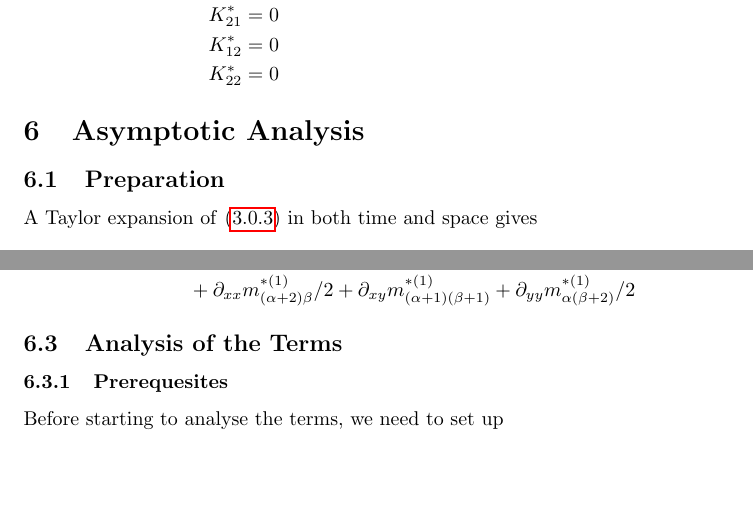
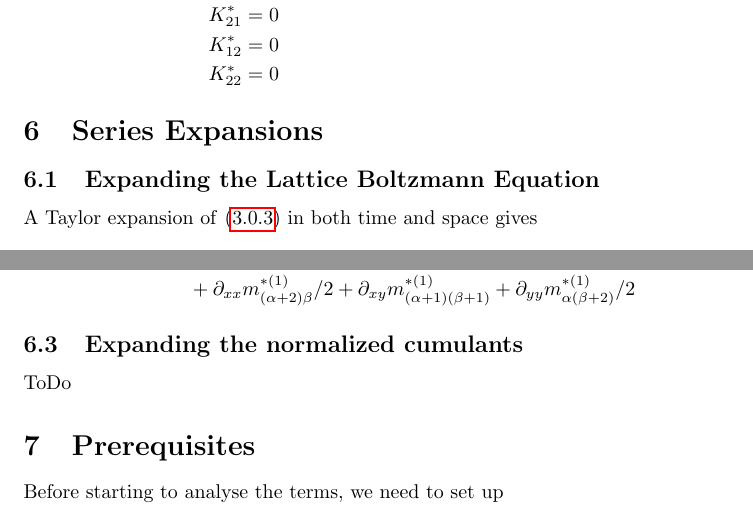
Before and after one commit to FlorianRohm/masters_thesis, a LaTeX document (papers/Geier2015507/notes.tex): two parts of pages 22 and 25 of 30 before the commit and two parts of pages 22 and 25 of 31 after it, joined at a grey line, cut so that both start at the same text, the shorter picture padded with empty space. Compiled offline with pdfLaTeX.

Commit message:
restructuring

```diff
--- a/papers/Geier2015507/notes.tex
+++ b/papers/Geier2015507/notes.tex
@@ -968,10 +968,10 @@ As we want to compute with the normalized cumulants,~\eqref{eq: definition norma
   \end{aligned}
 \end{equation}
 
-\section{Asymptotic Analysis}
-\label{sec:Asymptotic Analysis}
-\subsection{Preparation}
-\label{sub:Preparation}
+\section{Series Expansions}
+\label{sec:Series Expansions}
+\subsection{Expanding the Lattice Boltzmann Equation}
+\label{sub:Expanding the Lattice Boltzmann Equation}
 
 A Taylor expansion of~\eqref{eq:Lattice Boltzmann Equation} in both time and space gives
 \begin{equation*}
@@ -1151,14 +1151,15 @@ This gives
   \end{aligned}
 \end{equation}
 
-\subsection{Analysis of the Terms}
-\label{sub:Analysis of the Terms}
-
-\subsubsection{Prerequesites}
-\label{subs:Prerequesites}
+\subsection{Expanding the normalized cumulants}
+\label{sub:Expanding the normalized cumulants}
+ToDo
+
+\section{Prerequisites}
+\label{sec:Prerequisites}
 Before starting to analyse the terms, we need to set up
-\paragraph{Mass conservation}
-\label{par:Mass conservation}
+\subsection{Mass conservation}
+\label{sub:Mass conservation}
 The described cumulant method shall not have any sources and sinks and be incompressible. Hence
 \begin{equation}
     \rho  = m_{00} = m_{00}^*
```
Also changed, not shown: papers/Geier2015507/notes.tex (34 more changed lines).
